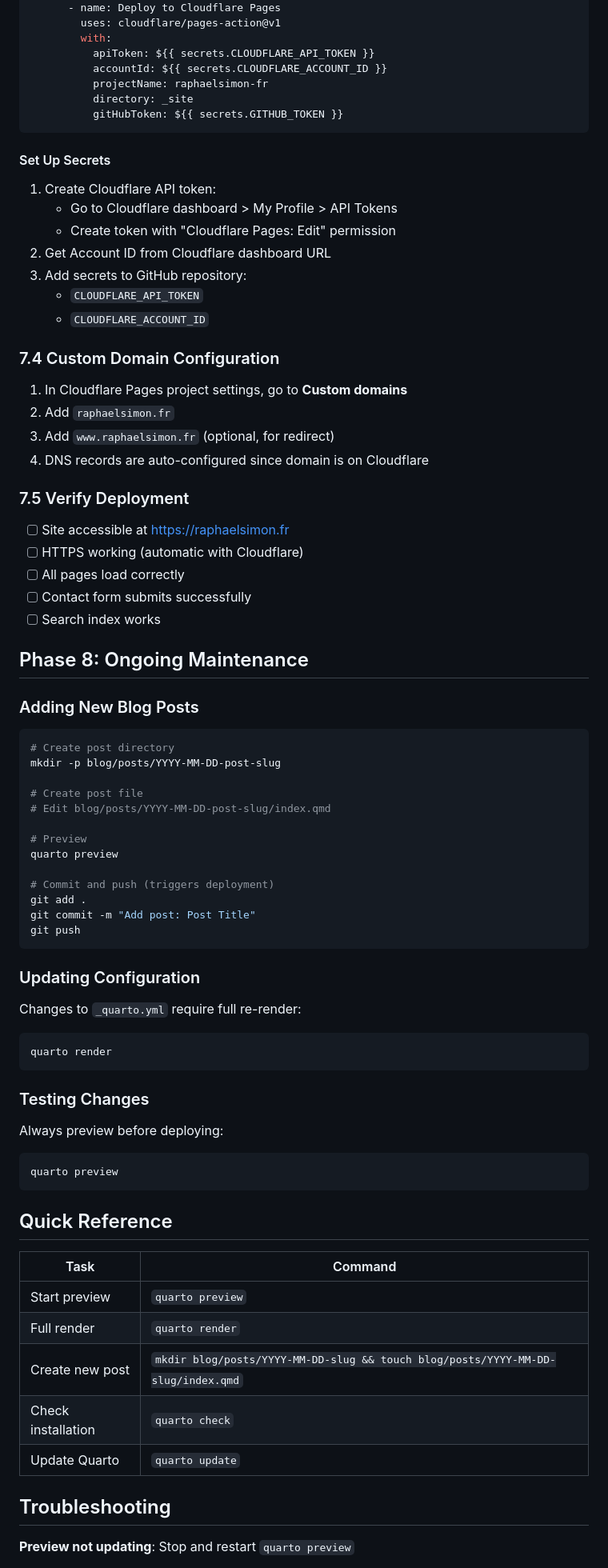
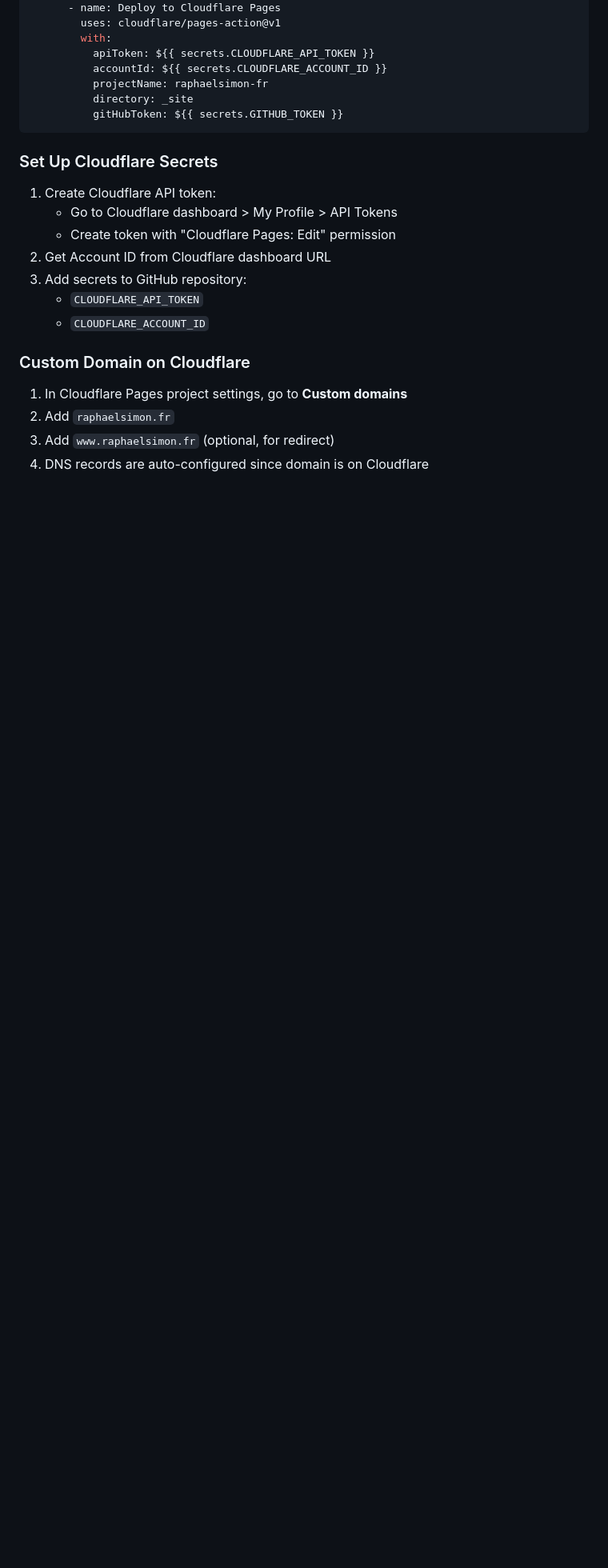
Before and after one commit to rplsmn/raphaelsimon.fr, a Markdown page: docs/quarto-setup-guide.md, the part around one of its changes. Shown at 80% size. GitHub-like rendering; blank space fills up the shorter version.

````diff
--- a/docs/quarto-setup-guide.md
+++ b/docs/quarto-setup-guide.md
@@ -547,7 +689,7 @@ jobs:
           gitHubToken: ${{ secrets.GITHUB_TOKEN }}
 ```
 
-#### Set Up Secrets
+### Set Up Cloudflare Secrets
 
 1. Create Cloudflare API token:
    - Go to Cloudflare dashboard > My Profile > API Tokens
@@ -557,68 +699,9 @@ jobs:
    - `CLOUDFLARE_API_TOKEN`
    - `CLOUDFLARE_ACCOUNT_ID`
 
-### 7.4 Custom Domain Configuration
+### Custom Domain on Cloudflare
 
 1. In Cloudflare Pages project settings, go to **Custom domains**
 2. Add `raphaelsimon.fr`
 3. Add `www.raphaelsimon.fr` (optional, for redirect)
 4. DNS records are auto-configured since domain is on Cloudflare
-
-### 7.5 Verify Deployment
-
-- [ ] Site accessible at <https://raphaelsimon.fr>
-- [ ] HTTPS working (automatic with Cloudflare)
-- [ ] All pages load correctly
-- [ ] Contact form submits successfully
-- [ ] Search index works
-
-## Phase 8: Ongoing Maintenance
-
-### Adding New Blog Posts
-
-```bash
-# Create post directory
-mkdir -p blog/posts/YYYY-MM-DD-post-slug
-
-# Create post file
-# Edit blog/posts/YYYY-MM-DD-post-slug/index.qmd
-
-# Preview
-quarto preview
-
-# Commit and push (triggers deployment)
-git add .
-git commit -m "Add post: Post Title"
-git push
-```
-
-### Updating Configuration
-
-Changes to `_quarto.yml` require full re-render:
-
-```bash
-quarto render
-```
-
-### Testing Changes
-
-Always preview before deploying:
-
-```bash
-quarto preview
-```
-
-## Quick Reference
-
-| Task | Command |
-|------|---------|
-| Start preview | `quarto preview` |
-| Full render | `quarto render` |
-| Create new post | `mkdir blog/posts/YYYY-MM-DD-slug && touch blog/posts/YYYY-MM-DD-slug/index.qmd` |
-| Check installation | `quarto check` |
-| Update Quarto | `quarto update` |
-
-## Troubleshooting
-
-**Preview not updating**: Stop and restart `quarto preview`
-
````
Also changed, not shown: other parts of docs/quarto-setup-guide.md (+180 -55 lines).
